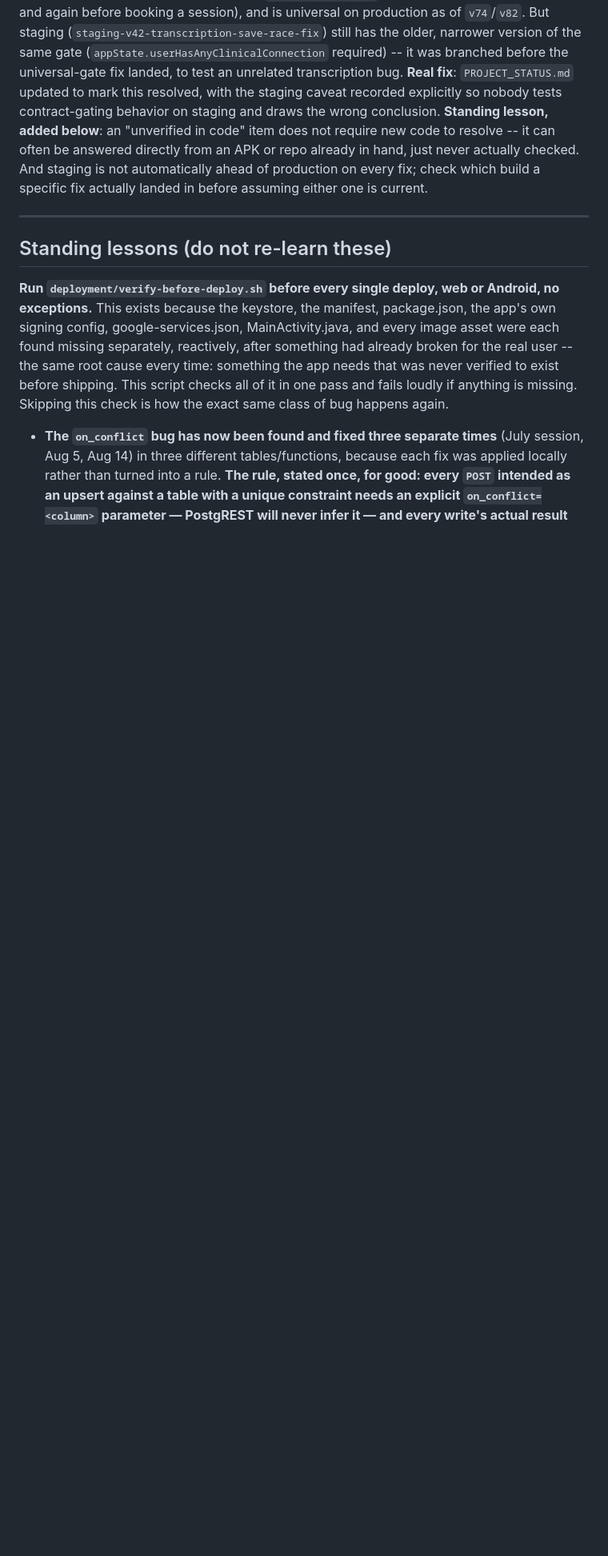
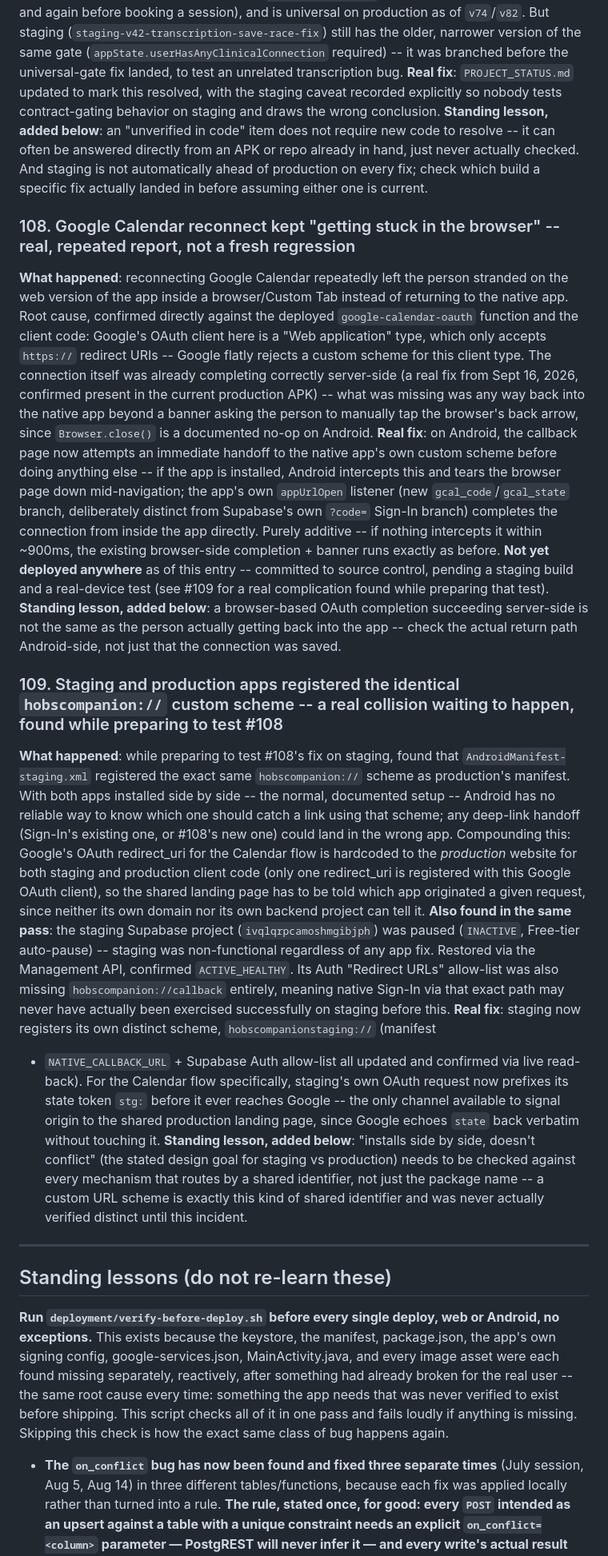
Before and after one commit to homeofbeautifulsouls-sys/hobs-companion-app, a Markdown page: docs/BUG_LOG.md, the part around one of its changes. Shown at 80% size. Rendered like a GitHub page; blank space fills up the shorter version.

Commit message:
docs: BUG_LOG #108-109 (calendar-reconnect browser-stranding fix, scheme collision + paused staging DB) + standing lessons
Co-Authored-By: Claude Sonnet 5 <noreply@anthropic.com>
Claude-Session: https://claude.ai/code/session_016cFWEqp9ZJMTeXsySY4VmS

```diff
--- a/docs/BUG_LOG.md
+++ b/docs/BUG_LOG.md
@@ -1932,6 +1932,54 @@ explicitly so nobody tests contract-gating behavior on staging and draws the wro
 resolve -- it can often be answered directly from an APK or repo already in hand, just never
 actually checked. And staging is not automatically ahead of production on every fix; check which
 build a specific fix actually landed in before assuming either one is current.
+
+### 108. Google Calendar reconnect kept "getting stuck in the browser" -- real, repeated report, not a fresh regression
+**What happened**: reconnecting Google Calendar repeatedly left the person stranded on the web
+version of the app inside a browser/Custom Tab instead of returning to the native app. Root
+cause, confirmed directly against the deployed `google-calendar-oauth` function and the client
+code: Google's OAuth client here is a "Web application" type, which only accepts `https://`
+redirect URIs -- Google flatly rejects a custom scheme for this client type. The connection
+itself was already completing correctly server-side (a real fix from Sept 16, 2026, confirmed
+present in the current production APK) -- what was missing was any way back into the native app
+beyond a banner asking the person to manually tap the browser's back arrow, since
+`Browser.close()` is a documented no-op on Android.
+**Real fix**: on Android, the callback page now attempts an immediate handoff to the native
+app's own custom scheme before doing anything else -- if the app is installed, Android
+intercepts this and tears the browser page down mid-navigation; the app's own `appUrlOpen`
+listener (new `gcal_code`/`gcal_state` branch, deliberately distinct from Supabase's own
+`?code=` Sign-In branch) completes the connection from inside the app directly. Purely additive
+-- if nothing intercepts it within ~900ms, the existing browser-side completion + banner runs
+exactly as before.
+**Not yet deployed anywhere** as of this entry -- committed to source control, pending a staging
+build and a real-device test (see #109 for a real complication found while preparing that test).
+**Standing lesson, added below**: a browser-based OAuth completion succeeding server-side is not
+the same as the person actually getting back into the app -- check the actual return path
+Android-side, not just that the connection was saved.
+
+### 109. Staging and production apps registered the identical `hobscompanion://` custom scheme -- a real collision waiting to happen, found while preparing to test #108
+**What happened**: while preparing to test #108's fix on staging, found that
+`AndroidManifest-staging.xml` registered the exact same `hobscompanion://` scheme as
+production's manifest. With both apps installed side by side -- the normal, documented setup --
+Android has no reliable way to know which one should catch a link using that scheme; any
+deep-link handoff (Sign-In's existing one, or #108's new one) could land in the wrong app.
+Compounding this: Google's OAuth redirect_uri for the Calendar flow is hardcoded to the
+*production* website for both staging and production client code (only one redirect_uri is
+registered with this Google OAuth client), so the shared landing page has to be told which app
+originated a given request, since neither its own domain nor its own backend project can tell it.
+**Also found in the same pass**: the staging Supabase project (`ivqlqrpcamoshmgibjph`) was
+paused (`INACTIVE`, Free-tier auto-pause) -- staging was non-functional regardless of any app
+fix. Restored via the Management API, confirmed `ACTIVE_HEALTHY`. Its Auth "Redirect URLs"
+allow-list was also missing `hobscompanion://callback` entirely, meaning native Sign-In via that
+exact path may never have actually been exercised successfully on staging before this.
+**Real fix**: staging now registers its own distinct scheme, `hobscompanionstaging://` (manifest
++ `NATIVE_CALLBACK_URL` + Supabase Auth allow-list all updated and confirmed via live read-back).
+For the Calendar flow specifically, staging's own OAuth request now prefixes its state token
+`stg:` before it ever reaches Google -- the only channel available to signal origin to the shared
+production landing page, since Google echoes `state` back verbatim without touching it.
+**Standing lesson, added below**: "installs side by side, doesn't conflict" (the stated design
+goal for staging vs production) needs to be checked against every mechanism that routes by a
+shared identifier, not just the package name -- a custom URL scheme is exactly this kind of
+shared identifier and was never actually verified distinct until this incident.
 
 ---
 
```
Also changed, not shown: other parts of docs/BUG_LOG.md (+10 -0 lines).
